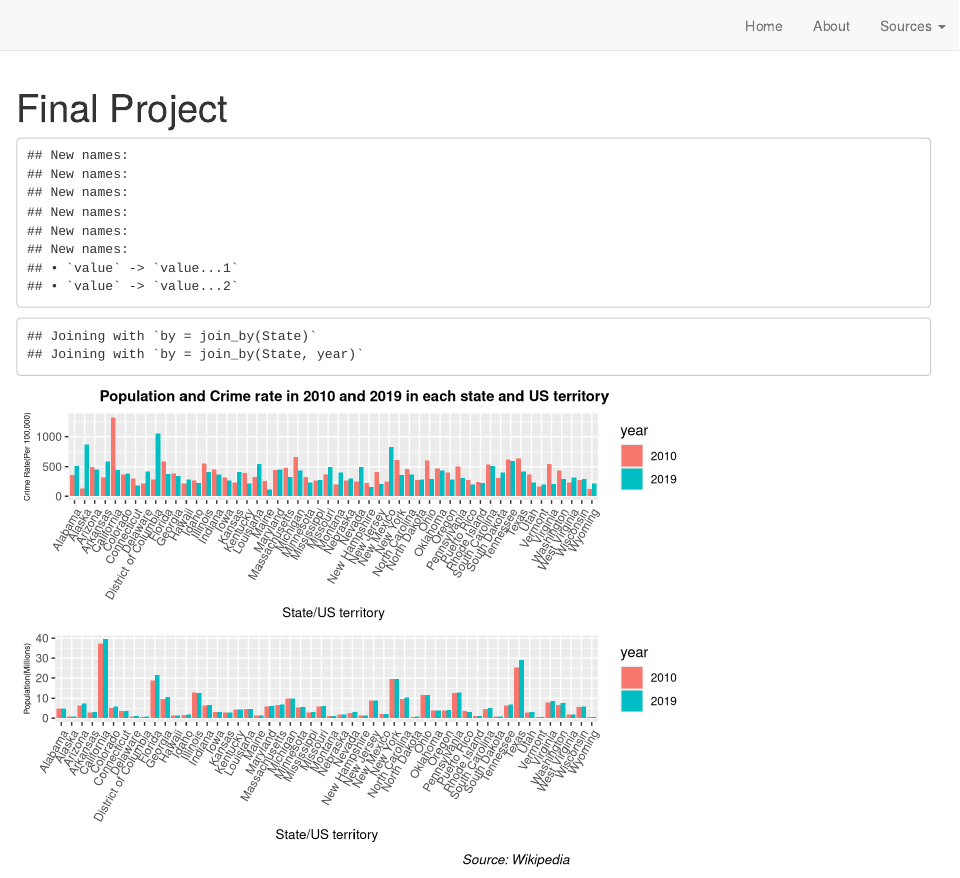
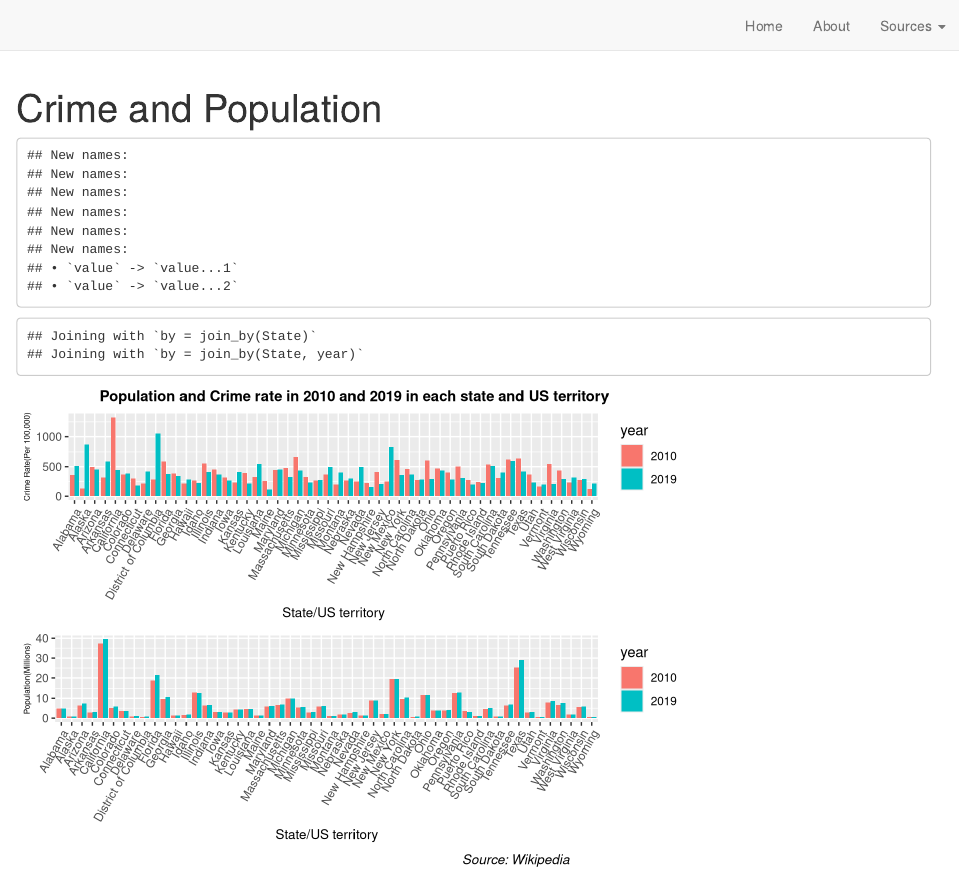
Before and after one commit to Danielc1218/Data_Camp_Final_Project, an R Markdown document (index.Rmd): the page in a window 1100 px wide, from its top. Rendered offline with R 4.5, knitr and Pandoc, with nearby package versions; drawn as R Markdown's standard HTML page in place of the format the file asks for.

Commit message:
Updated Distill

```diff
--- a/_site.yml
+++ b/_site.yml
@@ -1,5 +1,5 @@
 name: "."
-title: "Final Project"
+title: "Crime and Population"
 description: |
   Final Project
 output_dir: "docs"
--- a/index.Rmd
+++ b/index.Rmd
@@ -1,6 +1,6 @@
 ---
-title: "Final Project"
-description: "Comparing Population and Crime ratesin 2010 and 2019"
+title: "Crime and Population"
+description: "Comparing Population and Crime rates in 2010 and 2019"
 site: distill::distill_website
 ---
 
```
Also changed, not shown: docs/search.json, 4 other files.
